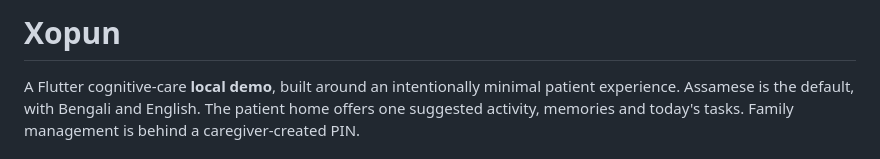
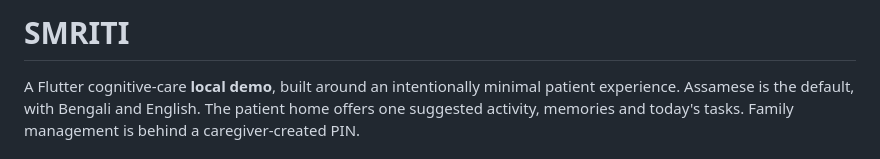
Before and after one commit to palyuvrajorg-code/localsih2026, a Markdown page: README.md, the part around the change. Rendered like a GitHub page.

```diff
--- a/README.md
+++ b/README.md
@@ -1,4 +1,4 @@
-# Xopun
+# SMRITI
 
 A Flutter cognitive-care **local demo**, built around an intentionally minimal patient experience. Assamese is the default, with Bengali and English. The patient home offers one suggested activity, memories and today's tasks. Family management is behind a caregiver-created PIN.
 
```
